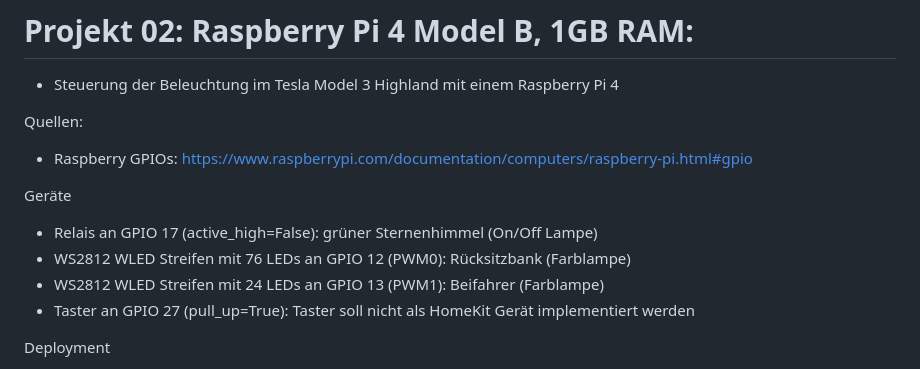
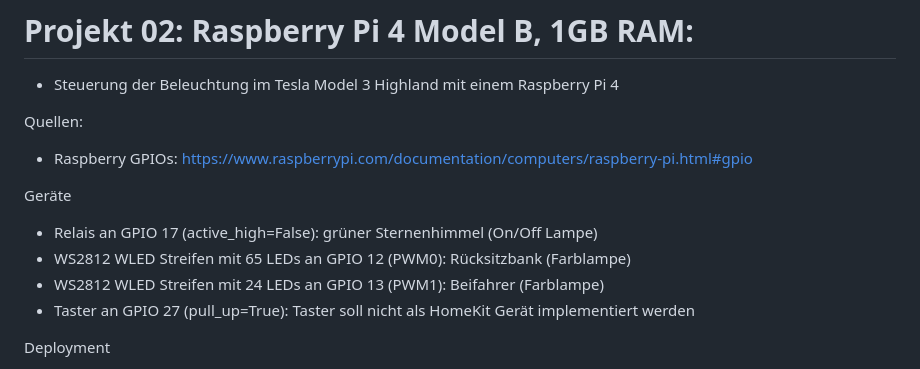
Before and after one commit to broghammr/TeslaAPPS, a Markdown page: AGENTS.md, the part around the change. Drawn GitHub-style.

Commit message:
Fix LED count for WS2812 strip on GPIO 12 from 76 to 65

```diff
--- a/AGENTS.md
+++ b/AGENTS.md
@@ -61,7 +61,7 @@ Quellen:
 
 Geräte
 * Relais an GPIO 17 (active_high=False): grüner Sternenhimmel (On/Off Lampe)
-* WS2812 WLED Streifen mit 76 LEDs an GPIO 12 (PWM0): Rücksitzbank (Farblampe)
+* WS2812 WLED Streifen mit 65 LEDs an GPIO 12 (PWM0): Rücksitzbank (Farblampe)
 * WS2812 WLED Streifen mit 24 LEDs an GPIO 13 (PWM1): Beifahrer (Farblampe)
 * Taster an GPIO 27 (pull_up=True): Taster soll nicht als HomeKit Gerät implementiert werden
 
```
